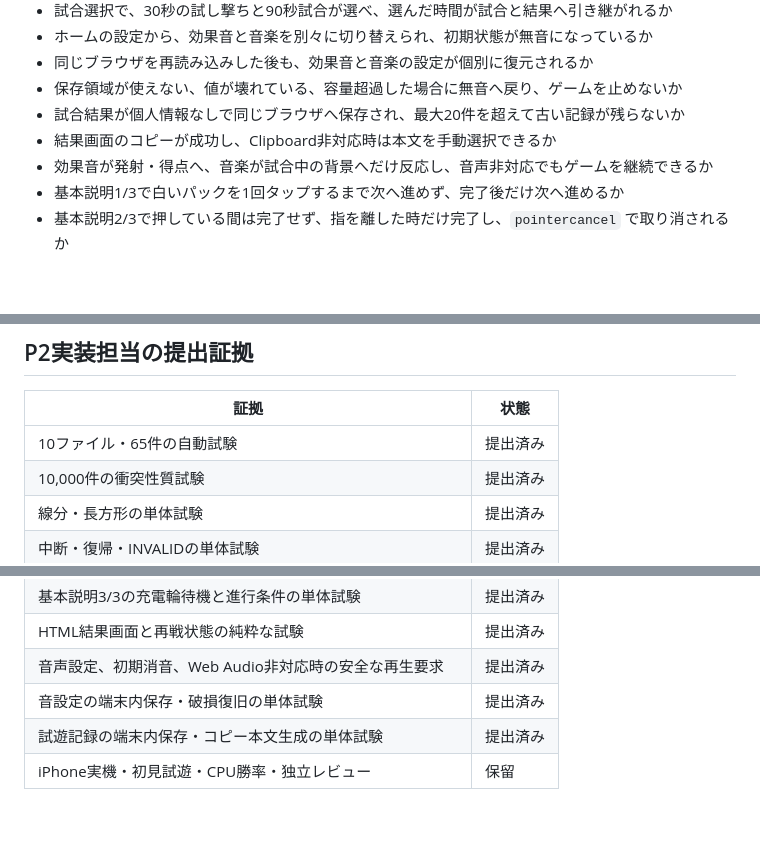
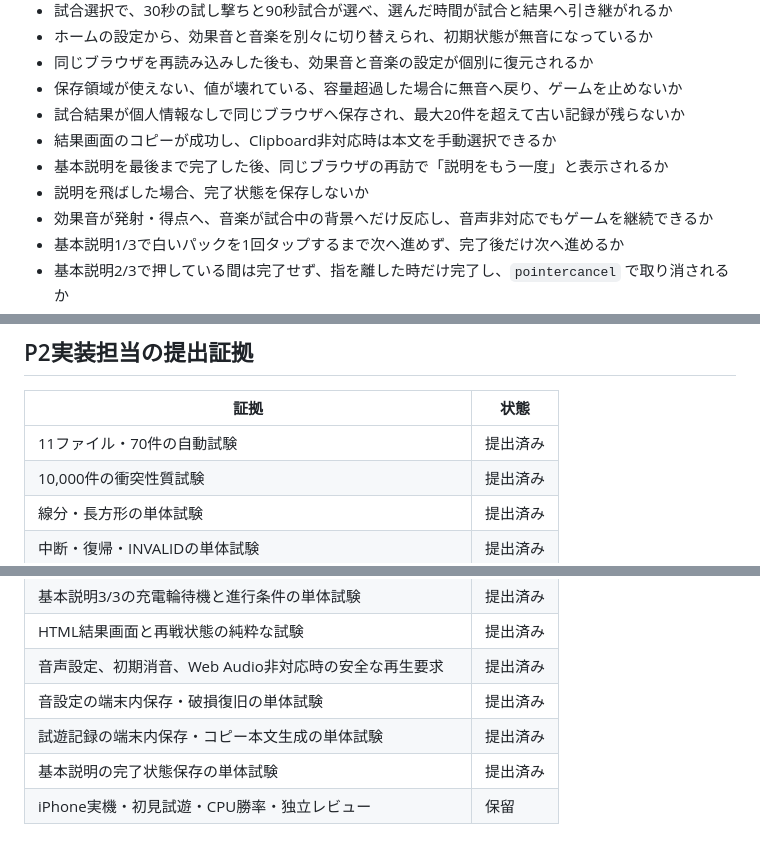
Before and after one commit to chameleonjp-lab/hoketto, a Markdown page: docs/REVIEW_REPORT.md, 3 parts joined by grey strips. Rendered like a GitHub page; blank space fills up the shorter version.

Commit message:
P3: persist tutorial completion

```diff
--- a/docs/REVIEW_REPORT.md
+++ b/docs/REVIEW_REPORT.md
@@ -15,6 +15,8 @@
 - 保存領域が使えない、値が壊れている、容量超過した場合に無音へ戻り、ゲームを止めないか
 - 試合結果が個人情報なしで同じブラウザへ保存され、最大20件を超えて古い記録が残らないか
 - 結果画面のコピーが成功し、Clipboard非対応時は本文を手動選択できるか
+- 基本説明を最後まで完了した後、同じブラウザの再訪で「説明をもう一度」と表示されるか
+- 説明を飛ばした場合、完了状態を保存しないか
 - 効果音が発射・得点へ、音楽が試合中の背景へだけ反応し、音声非対応でもゲームを継続できるか
 - 基本説明1/3で白いパックを1回タップするまで次へ進めず、完了後だけ次へ進めるか
 - 基本説明2/3で押している間は完了せず、指を離した時だけ完了し、`pointercancel` で取り消されるか
@@ -50,7 +52,7 @@
 
 | 証拠                                                     | 状態     |
 | -------------------------------------------------------- | -------- |
-| 10ファイル・65件の自動試験                               | 提出済み |
+| 11ファイル・70件の自動試験                               | 提出済み |
 | 10,000件の衝突性質試験                                   | 提出済み |
 | 線分・長方形の単体試験                                   | 提出済み |
 | 中断・復帰・INVALIDの単体試験                            | 提出済み |
@@ -68,4 +70,5 @@
 | 音声設定、初期消音、Web Audio非対応時の安全な再生要求    | 提出済み |
 | 音設定の端末内保存・破損復旧の単体試験                   | 提出済み |
 | 試遊記録の端末内保存・コピー本文生成の単体試験           | 提出済み |
+| 基本説明の完了状態保存の単体試験                         | 提出済み |
 | iPhone実機・初見試遊・CPU勝率・独立レビュー              | 保留     |
```
